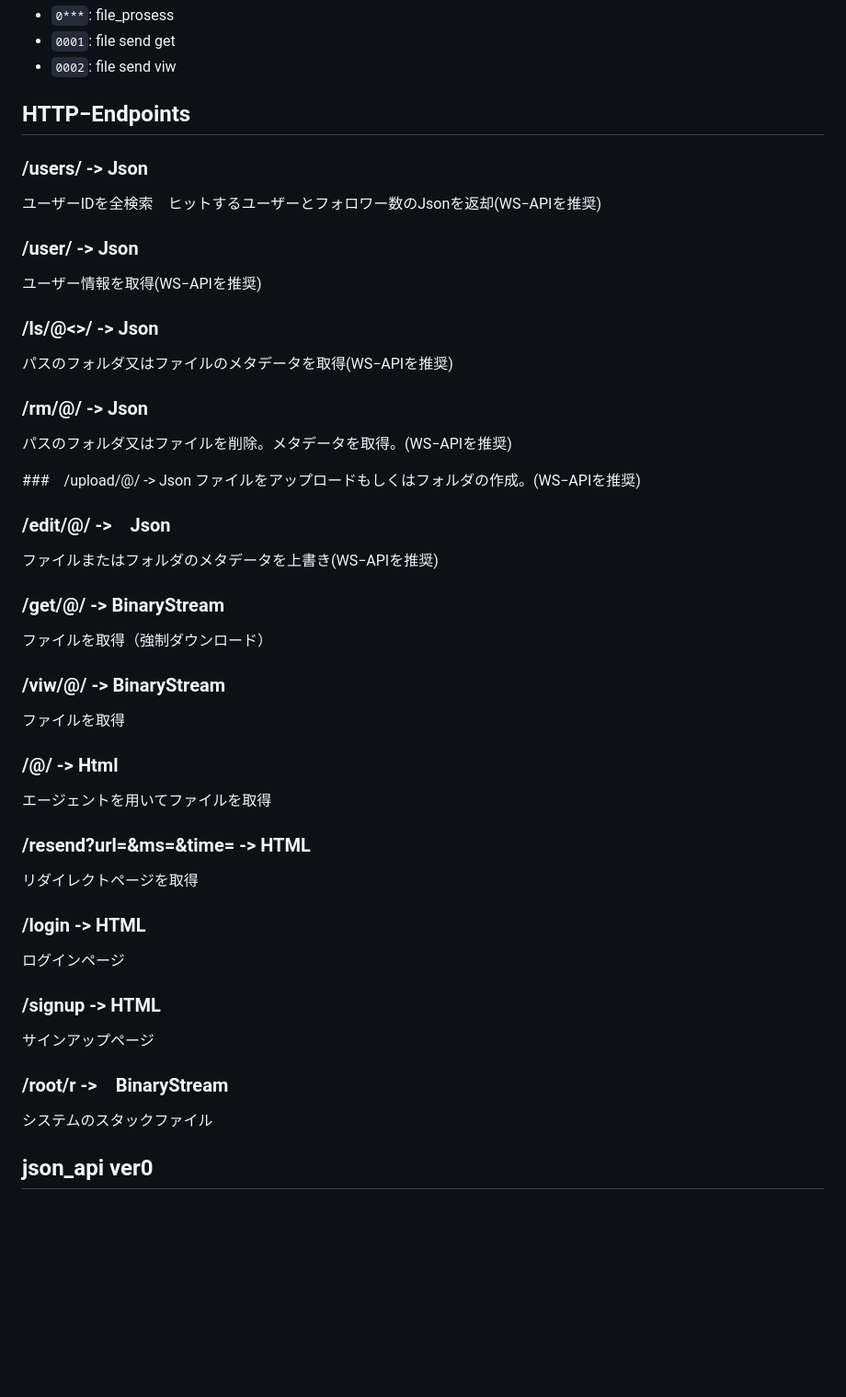
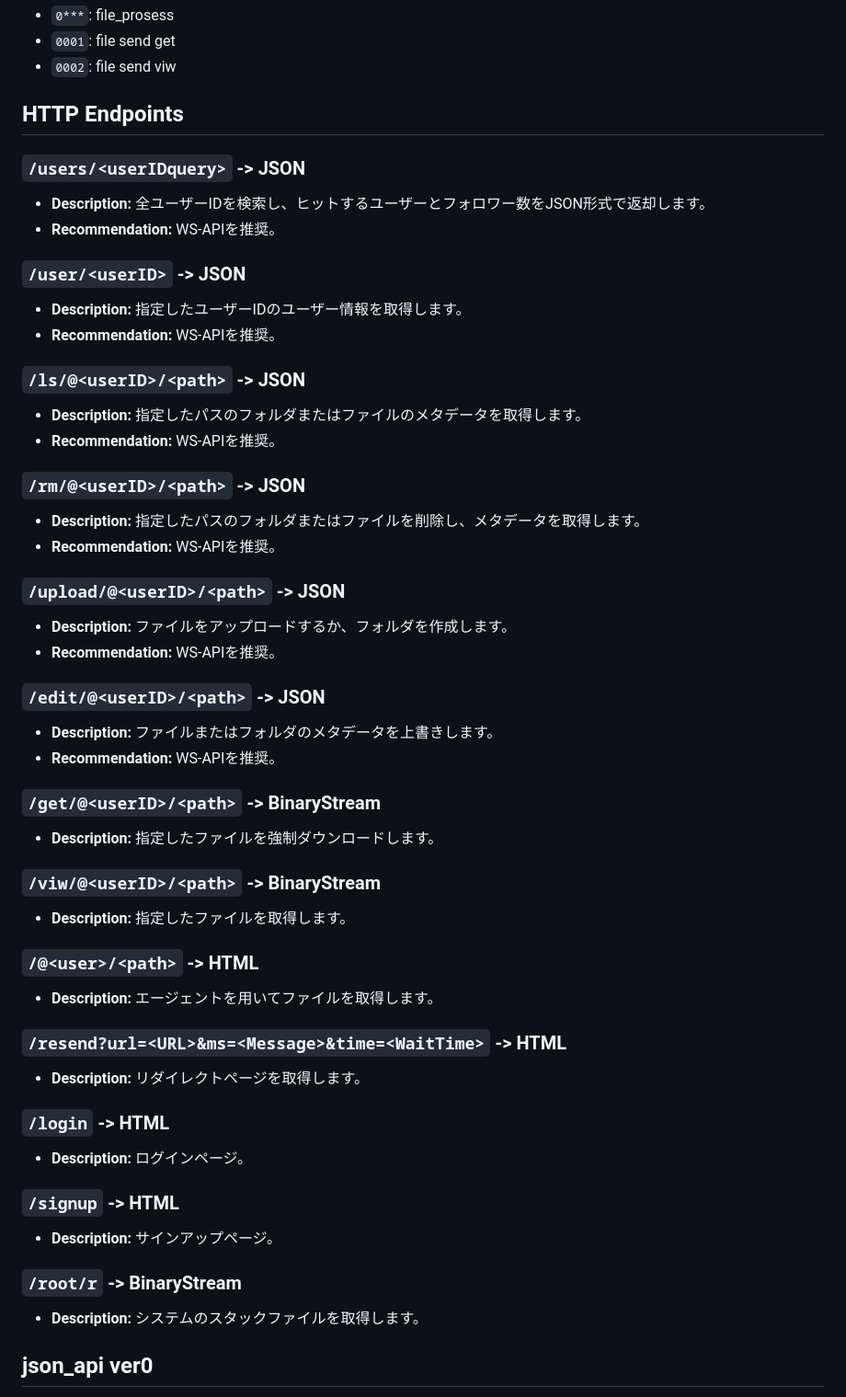
Before and after one commit to 371tti/IDIS, a Markdown page: docment.md, the part around the change. Shown at 92% size. GitHub-like rendering; blank space fills up the shorter version.

Commit message:
docment.md の更新

```diff
--- a/docment.md
+++ b/docment.md
@@ -56,47 +56,52 @@ this number include many idis api.
 - `0001`: file send get
 - `0002`: file send viw
 
-## HTTP−Endpoints
+## HTTP Endpoints
 
-### /users/<userIDquery> -> Json
-ユーザーIDを全検索　ヒットするユーザーとフォロワー数のJsonを返却(WS−APIを推奨)
+### `/users/<userIDquery>` -> JSON
+- **Description:** 全ユーザーIDを検索し、ヒットするユーザーとフォロワー数をJSON形式で返却します。
+- **Recommendation:** WS-APIを推奨。
 
-### /user/<userID> -> Json
-ユーザー情報を取得(WS−APIを推奨)
+### `/user/<userID>` -> JSON
+- **Description:** 指定したユーザーIDのユーザー情報を取得します。
+- **Recommendation:** WS-APIを推奨。
 
-### /ls/@<<userID>>/<path> -> Json
-パスのフォルダ又はファイルのメタデータを取得(WS−APIを推奨)
+### `/ls/@<userID>/<path>` -> JSON
+- **Description:** 指定したパスのフォルダまたはファイルのメタデータを取得します。
+- **Recommendation:** WS-APIを推奨。
 
-### /rm/@<userID>/<path> -> Json
-パスのフォルダ又はファイルを削除。メタデータを取得。(WS−APIを推奨)
+### `/rm/@<userID>/<path>` -> JSON
+- **Description:** 指定したパスのフォルダまたはファイルを削除し、メタデータを取得します。
+- **Recommendation:** WS-APIを推奨。
 
-###　/upload/@<userID>/<path> -> Json
-ファイルをアップロードもしくはフォルダの作成。(WS−APIを推奨)
+### `/upload/@<userID>/<path>` -> JSON
+- **Description:** ファイルをアップロードするか、フォルダを作成します。
+- **Recommendation:** WS-APIを推奨。
 
-### /edit/@<userID>/<path> ->　Json
-ファイルまたはフォルダのメタデータを上書き(WS−APIを推奨)
+### `/edit/@<userID>/<path>` -> JSON
+- **Description:** ファイルまたはフォルダのメタデータを上書きします。
+- **Recommendation:** WS-APIを推奨。
 
-### /get/@<userID>/<path> -> BinaryStream
-ファイルを取得（強制ダウンロード）
+### `/get/@<userID>/<path>` -> BinaryStream
+- **Description:** 指定したファイルを強制ダウンロードします。
 
-### /viw/@<userID>/<path> -> BinaryStream
-ファイルを取得
+### `/viw/@<userID>/<path>` -> BinaryStream
+- **Description:** 指定したファイルを取得します。
 
-### /@<user>/<path> -> Html
-エージェントを用いてファイルを取得
+### `/@<user>/<path>` -> HTML
+- **Description:** エージェントを用いてファイルを取得します。
 
-### /resend?url=<URL>&ms=<Message>&time=<WaitTime> -> HTML
-リダイレクトページを取得
+### `/resend?url=<URL>&ms=<Message>&time=<WaitTime>` -> HTML
+- **Description:** リダイレクトページを取得します。
 
-### /login -> HTML
-ログインページ
+### `/login` -> HTML
+- **Description:** ログインページ。
 
-### /signup -> HTML
-サインアップページ
+### `/signup` -> HTML
+- **Description:** サインアップページ。
 
-### /root/r ->　BinaryStream
-システムのスタックファイル
-
+### `/root/r` -> BinaryStream
+- **Description:** システムのスタックファイルを取得します。
 ## json_api ver0
 
 またこれは
```
